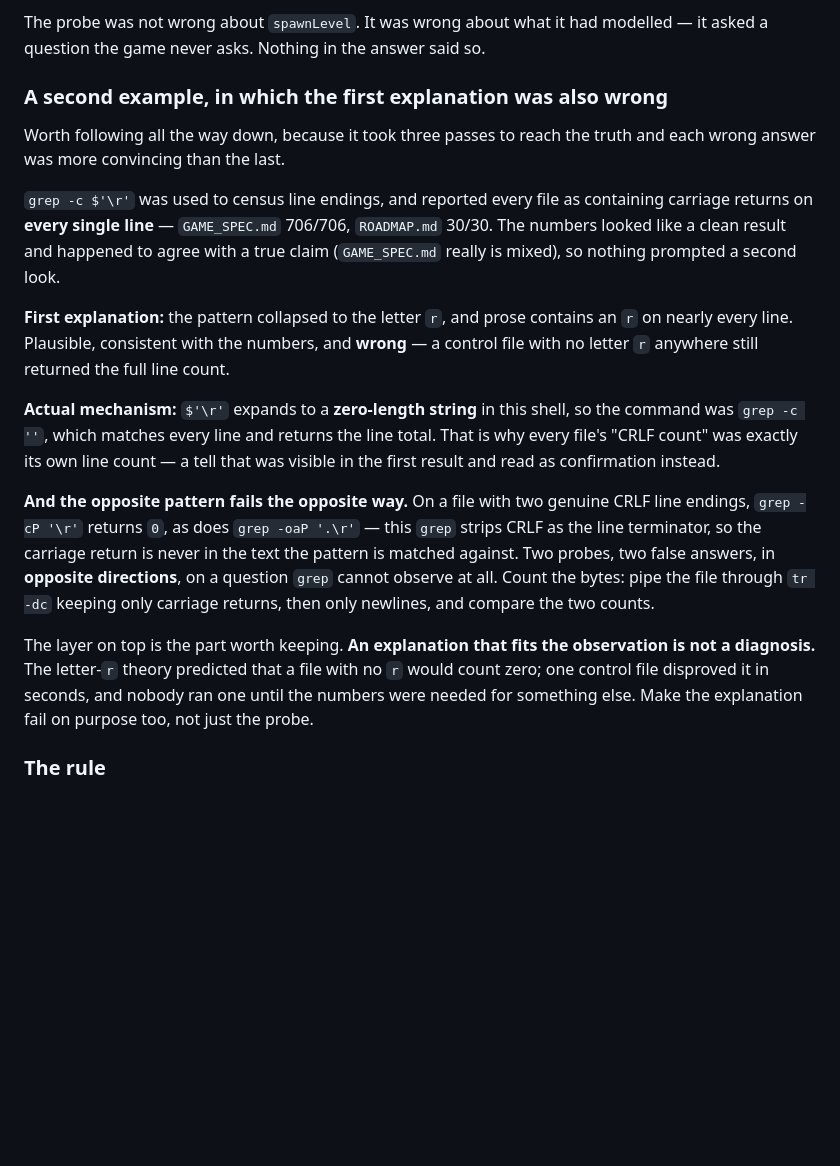
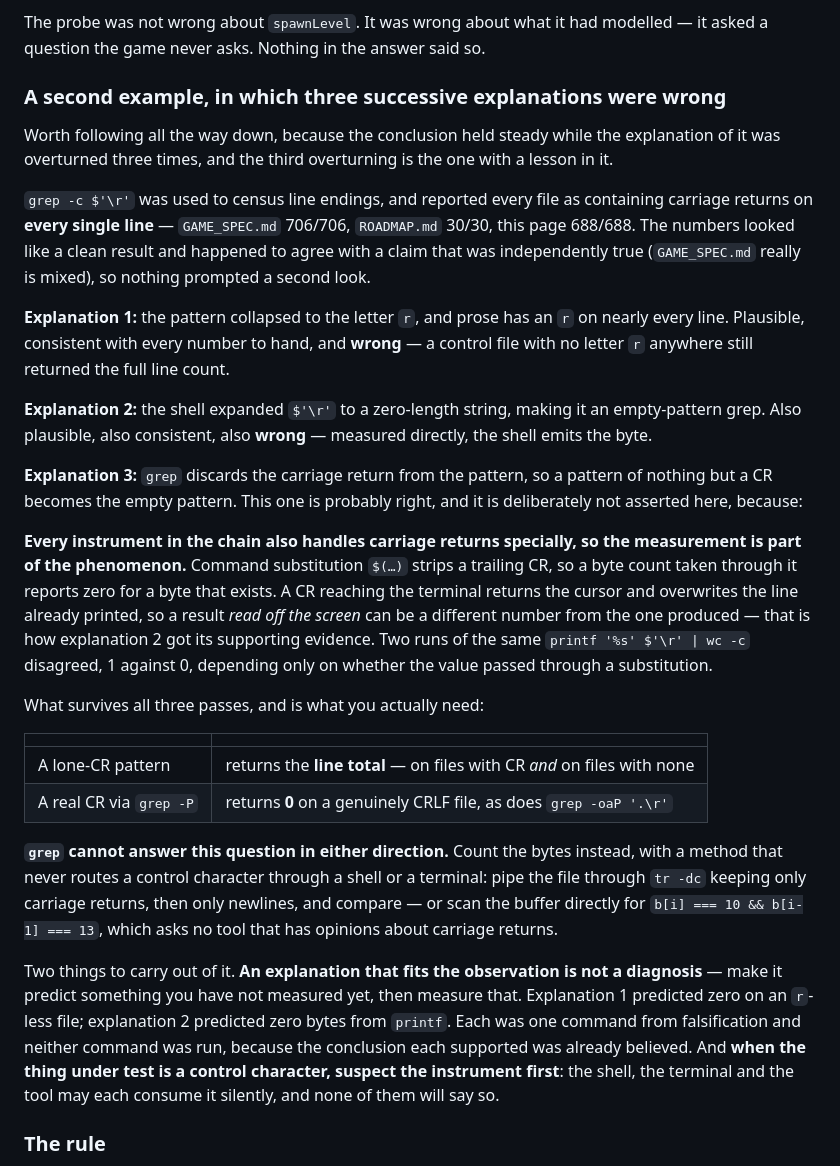
Before and after one commit to enderPeer/chloe, a Markdown page: docs/debugging.md, the part around the change. Rendered like a GitHub page; blank space fills up the shorter version.

Commit message:
The instrument is part of the phenomenon
The second worked example asserted a mechanism that does not survive testing.
It said the shell expands a dollar-quoted carriage return to a zero-length
string. Measured directly, the shell emits the byte; the reading that said
otherwise had been taken through a command substitution, which strips a
trailing CR, and a competing reading had been misread off a terminal line that
a CR had overwritten. Two runs of the same command disagreed, 1 against 0,
depending only on whether the value passed through a substitution.

So the section now records three overturned explanations rather than one, and
declines to assert the fourth. What is robust is stated as a table and is
unchanged: a lone-CR pattern returns the line total on files with CR and
without, a real CR via grep -P returns 0 on a genuinely CRLF file, and
therefore grep cannot answer the question in either direction. Count bytes
with something that never routes a control character through a shell or a
terminal.

The lesson gains its sharper half: when the thing under test is a control
character, suspect the instrument first. The shell, the terminal and the tool
may each consume it silently and none of them will say so. Credit to the
session that ran the controls on my explanation after I ran them on theirs.

Co-Authored-By: Claude Opus 5 <noreply@anthropic.com>

```diff
--- a/docs/debugging.md
+++ b/docs/debugging.md
@@ -365,36 +365,53 @@ one is where §30's own measured figure came from.
 The probe was not wrong about `spawnLevel`. It was wrong about what it had modelled — it asked a
 question the game never asks. Nothing in the answer said so.
 
-### A second example, in which the first explanation was also wrong
+### A second example, in which three successive explanations were wrong
 
-Worth following all the way down, because it took three passes to reach the truth and each wrong
-answer was more convincing than the last.
+Worth following all the way down, because the conclusion held steady while the explanation of it
+was overturned three times, and the third overturning is the one with a lesson in it.
 
 `grep -c $'\r'` was used to census line endings, and reported every file as containing carriage
-returns on **every single line** — `GAME_SPEC.md` 706/706, `ROADMAP.md` 30/30. The numbers looked
-like a clean result and happened to agree with a true claim (`GAME_SPEC.md` really is mixed), so
-nothing prompted a second look.
+returns on **every single line** — `GAME_SPEC.md` 706/706, `ROADMAP.md` 30/30, this page 688/688.
+The numbers looked like a clean result and happened to agree with a claim that was independently
+true (`GAME_SPEC.md` really is mixed), so nothing prompted a second look.
 
-**First explanation:** the pattern collapsed to the letter `r`, and prose contains an `r` on nearly
-every line. Plausible, consistent with the numbers, and **wrong** — a control file with no letter
+**Explanation 1:** the pattern collapsed to the letter `r`, and prose has an `r` on nearly every
+line. Plausible, consistent with every number to hand, and **wrong** — a control file with no letter
 `r` anywhere still returned the full line count.
 
-**Actual mechanism:** `$'\r'` expands to a **zero-length string** in this shell, so the command was
-`grep -c ''`, which matches every line and returns the line total. That is why every file's "CRLF
-count" was exactly its own line count — a tell that was visible in the first result and read as
-confirmation instead.
+**Explanation 2:** the shell expanded `$'\r'` to a zero-length string, making it an empty-pattern
+grep. Also plausible, also consistent, also **wrong** — measured directly, the shell emits the byte.
 
-**And the opposite pattern fails the opposite way.** On a file with two genuine CRLF line endings,
-`grep -cP '\r'` returns `0`, as does `grep -oaP '.\r'` — this `grep` strips CRLF as the line
-terminator, so the carriage return is never in the text the pattern is matched against. Two probes,
-two false answers, in **opposite directions**, on a question `grep` cannot observe at all. Count the
-bytes: pipe the file through `tr -dc` keeping only carriage returns, then only newlines, and compare
-the two counts.
+**Explanation 3:** `grep` discards the carriage return from the pattern, so a pattern of nothing but
+a CR becomes the empty pattern. This one is probably right, and it is deliberately not asserted
+here, because:
 
-The layer on top is the part worth keeping. **An explanation that fits the observation is not a
-diagnosis.** The letter-`r` theory predicted that a file with no `r` would count zero; one control
-file disproved it in seconds, and nobody ran one until the numbers were needed for something else.
-Make the explanation fail on purpose too, not just the probe.
+**Every instrument in the chain also handles carriage returns specially, so the measurement is part
+of the phenomenon.** Command substitution `$(…)` strips a trailing CR, so a byte count taken through
+it reports zero for a byte that exists. A CR reaching the terminal returns the cursor and overwrites
+the line already printed, so a result *read off the screen* can be a different number from the one
+produced — that is how explanation 2 got its supporting evidence. Two runs of the same
+`printf '%s' $'\r' | wc -c` disagreed, 1 against 0, depending only on whether the value passed
+through a substitution.
+
+What survives all three passes, and is what you actually need:
+
+| | |
+|---|---|
+| A lone-CR pattern | returns the **line total** — on files with CR *and* on files with none |
+| A real CR via `grep -P` | returns **0** on a genuinely CRLF file, as does `grep -oaP '.\r'` |
+
+**`grep` cannot answer this question in either direction.** Count the bytes instead, with a method
+that never routes a control character through a shell or a terminal: pipe the file through `tr -dc`
+keeping only carriage returns, then only newlines, and compare — or scan the buffer directly for
+`b[i] === 10 && b[i-1] === 13`, which asks no tool that has opinions about carriage returns.
+
+Two things to carry out of it. **An explanation that fits the observation is not a diagnosis** —
+make it predict something you have not measured yet, then measure that. Explanation 1 predicted
+zero on an `r`-less file; explanation 2 predicted zero bytes from `printf`. Each was one command
+from falsification and neither command was run, because the conclusion each supported was already
+believed. And **when the thing under test is a control character, suspect the instrument first**:
+the shell, the terminal and the tool may each consume it silently, and none of them will say so.
 
 ### The rule
 
```
